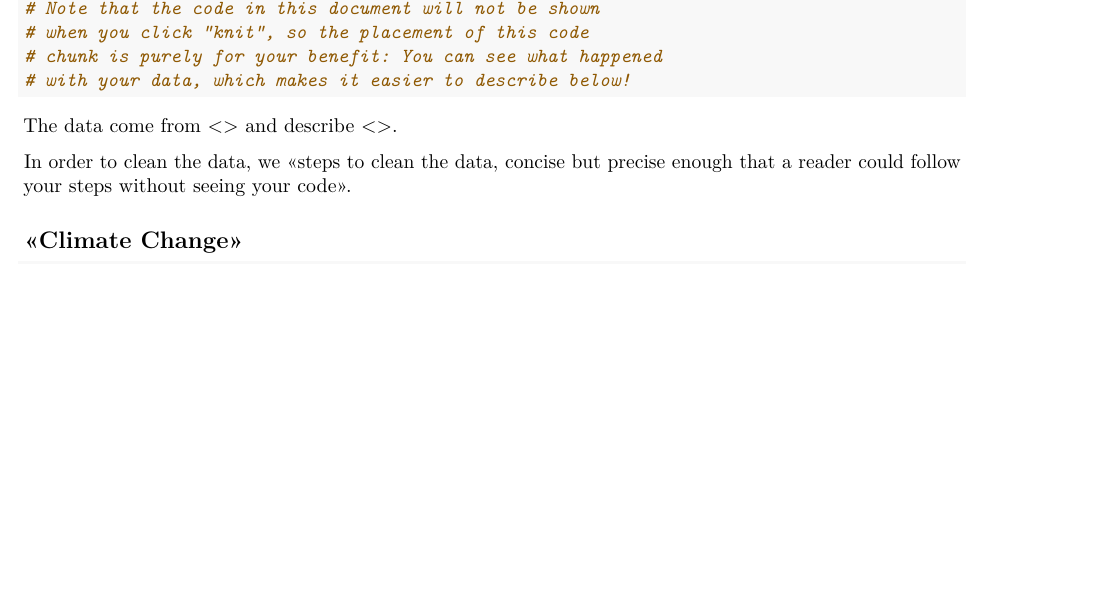
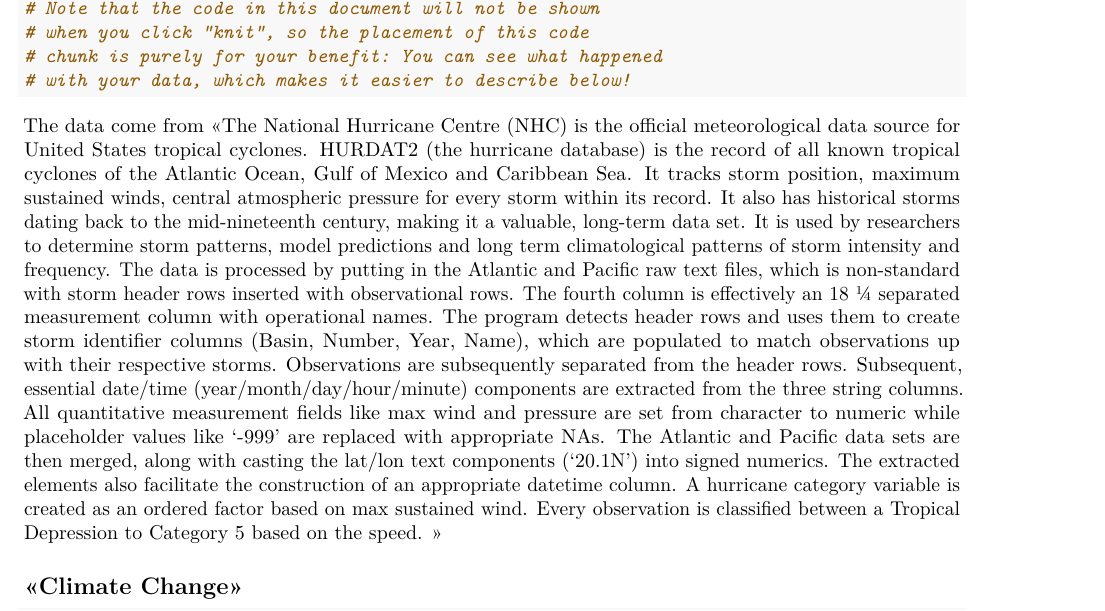
Before and after one commit to pmack31/DATA100-Assignment-3-Part-2, an R Markdown document (DATA100Assignment3PartII_Final_Report_Template.Rmd): part of page 6 of 14, cut so that both start at the same text, the shorter picture padded with empty space. Rendered offline with R 4.5, knitr and Pandoc, then LaTeX, with nearby package versions; some code elsewhere in the file could not run offline; column names are cleaned by a stand-in for the janitor package.

Commit message:
Update DATA100Assignment3PartII_Final_Report_Template.Rmd
added description of cyclone data

````diff
--- a/DATA100Assignment3PartII_Final_Report_Template.Rmd
+++ b/DATA100Assignment3PartII_Final_Report_Template.Rmd
@@ -242,9 +242,11 @@ write_parquet(cyclones_data, sink = "cyclones_data.parquet")
 # with your data, which makes it easier to describe below!
 ```
 
-The data come from \<<place>\> and describe \<<more specific description of the data>\>.
-
-In order to clean the data, we \<\<steps to clean the data, concise but precise enough that a reader could follow your steps without seeing your code\>\>.
+The data come from \<<The National Hurricane Centre (NHC) is the official meteorological data source for United States tropical cyclones. HURDAT2 (the hurricane database) is the record of all known tropical cyclones of the Atlantic Ocean, Gulf of Mexico and Caribbean Sea. It tracks storm position, maximum sustained winds, central atmospheric pressure for every storm within its record. It also has historical storms dating back to the mid-nineteenth century, making it a valuable, long-term data set. It is used by researchers to determine storm patterns, model predictions and long term climatological patterns of storm intensity and frequency.
+The data is processed by putting in the Atlantic and Pacific raw text files, which is non-standard with storm header rows inserted with observational rows. The fourth column is effectively an 18 ¼ separated measurement column with operational names. The program detects header rows and uses them to create storm identifier columns (Basin, Number, Year, Name), which are populated to match observations up with their respective storms.
+Observations are subsequently separated from the header rows. Subsequent, essential date/time (year/month/day/hour/minute) components are extracted from the three string columns. All quantitative measurement fields like max wind and pressure are set from character to numeric while placeholder values like '-999' are replaced with appropriate NAs.
+The Atlantic and Pacific data sets are then merged, along with casting the lat/lon text components ('20.1N') into signed numerics. The extracted elements also facilitate the construction of an appropriate datetime column. A hurricane category variable is created as an ordered factor based on max sustained wind. Every observation is classified between a Tropical Depression to Category 5 based on the speed.
+>\>
 
 ## \<\<Climate Change\>\>
 
````
